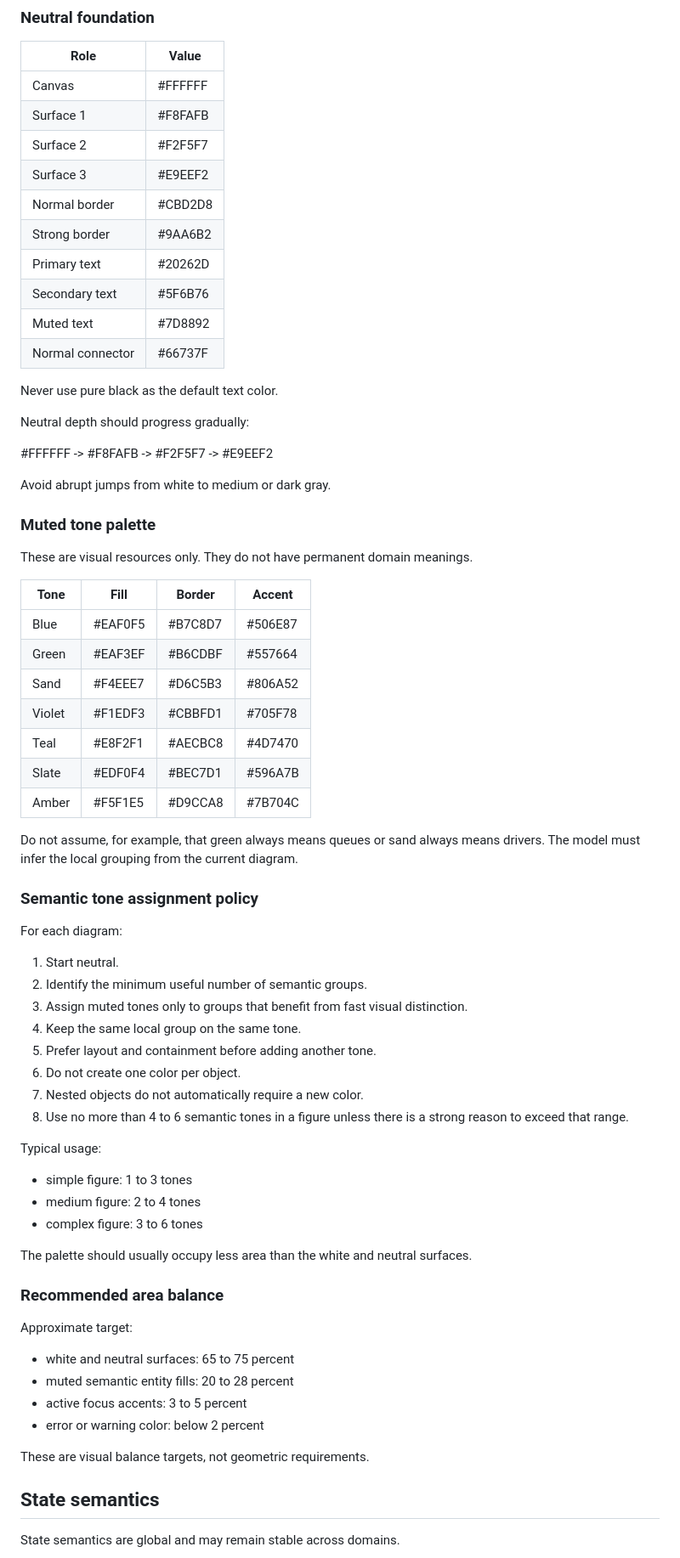
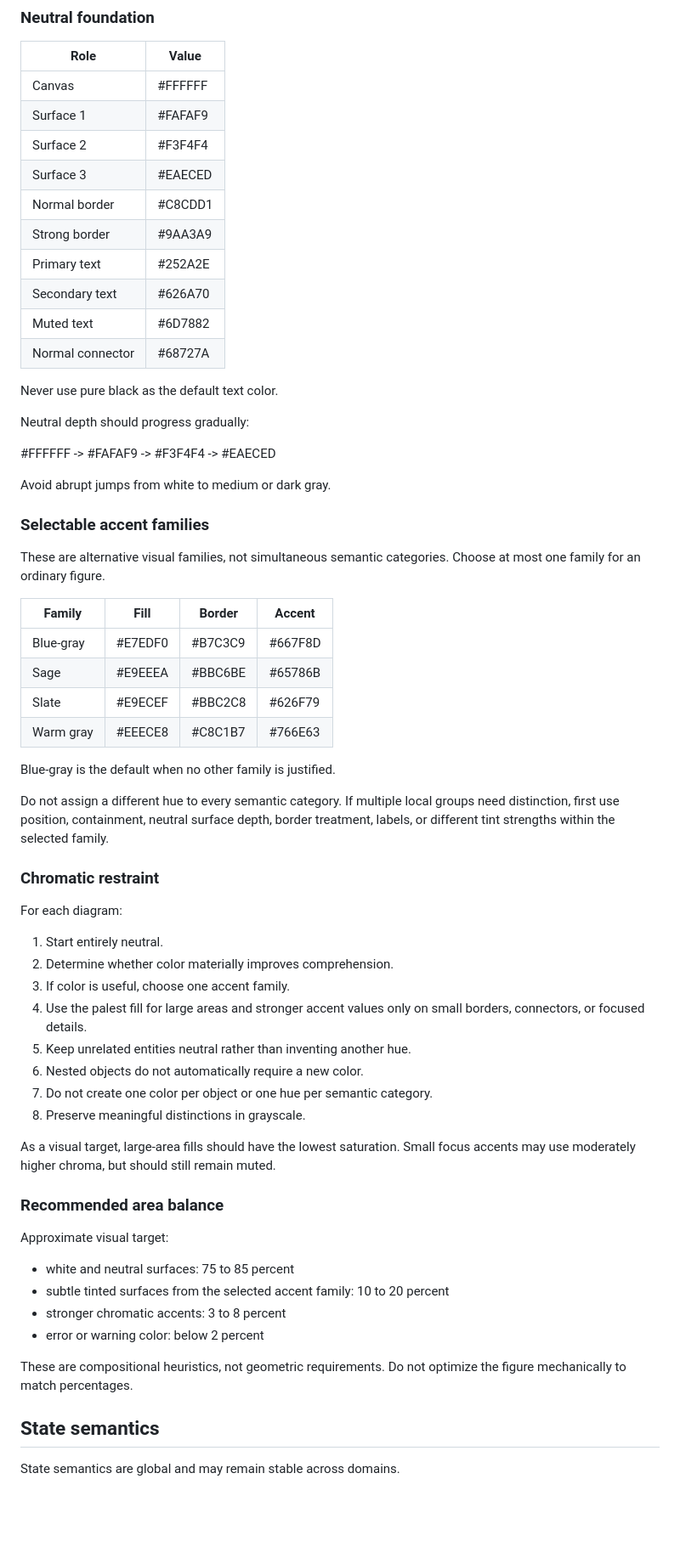
Before and after one commit to zanglg/dotagents, a Markdown page: skills/technical-diagram/SKILL.md, the part around one of its changes. Shown at 85% size. Rendered like a GitHub page; blank space fills up the shorter version.

Commit message:
style(technical-diagram): refine academic visual profile for v0.1.1

```diff
--- a/skills/technical-diagram/SKILL.md
+++ b/skills/technical-diagram/SKILL.md
@@ -156,73 +176,71 @@ Run the QA checklist at the end of this document before finalizing.
 | Role | Value |
 | --- | --- |
 | Canvas | #FFFFFF |
-| Surface 1 | #F8FAFB |
-| Surface 2 | #F2F5F7 |
-| Surface 3 | #E9EEF2 |
-| Normal border | #CBD2D8 |
-| Strong border | #9AA6B2 |
-| Primary text | #20262D |
-| Secondary text | #5F6B76 |
-| Muted text | #7D8892 |
-| Normal connector | #66737F |
+| Surface 1 | #FAFAF9 |
+| Surface 2 | #F3F4F4 |
+| Surface 3 | #EAECED |
+| Normal border | #C8CDD1 |
+| Strong border | #9AA3A9 |
+| Primary text | #252A2E |
+| Secondary text | #626A70 |
+| Muted text | #6D7882 |
+| Normal connector | #68727A |
 
 Never use pure black as the default text color.
 
 Neutral depth should progress gradually:
 
-#FFFFFF -> #F8FAFB -> #F2F5F7 -> #E9EEF2
+#FFFFFF -> #FAFAF9 -> #F3F4F4 -> #EAECED
 
 Avoid abrupt jumps from white to medium or dark gray.
 
-### Muted tone palette
+### Selectable accent families
 
-These are visual resources only. They do not have permanent domain meanings.
+These are alternative visual families, not simultaneous semantic categories.
+Choose at most one family for an ordinary figure.
 
-| Tone | Fill | Border | Accent |
+| Family | Fill | Border | Accent |
 | --- | --- | --- | --- |
-| Blue | #EAF0F5 | #B7C8D7 | #506E87 |
-| Green | #EAF3EF | #B6CDBF | #557664 |
-| Sand | #F4EEE7 | #D6C5B3 | #806A52 |
-| Violet | #F1EDF3 | #CBBFD1 | #705F78 |
-| Teal | #E8F2F1 | #AECBC8 | #4D7470 |
-| Slate | #EDF0F4 | #BEC7D1 | #596A7B |
-| Amber | #F5F1E5 | #D9CCA8 | #7B704C |
+| Blue-gray | #E7EDF0 | #B7C3C9 | #667F8D |
+| Sage | #E9EEEA | #BBC6BE | #65786B |
+| Slate | #E9ECEF | #BBC2C8 | #626F79 |
+| Warm gray | #EEECE8 | #C8C1B7 | #766E63 |
 
-Do not assume, for example, that green always means queues or sand always means
-drivers. The model must infer the local grouping from the current diagram.
+Blue-gray is the default when no other family is justified.
 
-### Semantic tone assignment policy
+Do not assign a different hue to every semantic category. If multiple local
+groups need distinction, first use position, containment, neutral surface depth,
+border treatment, labels, or different tint strengths within the selected
+family.
+
+### Chromatic restraint
 
 For each diagram:
 
-1. Start neutral.
-2. Identify the minimum useful number of semantic groups.
-3. Assign muted tones only to groups that benefit from fast visual distinction.
-4. Keep the same local group on the same tone.
-5. Prefer layout and containment before adding another tone.
-6. Do not create one color per object.
-7. Nested objects do not automatically require a new color.
-8. Use no more than 4 to 6 semantic tones in a figure unless there is a strong
-   reason to exceed that range.
+1. Start entirely neutral.
+2. Determine whether color materially improves comprehension.
+3. If color is useful, choose one accent family.
+4. Use the palest fill for large areas and stronger accent values only on small
+   borders, connectors, or focused details.
+5. Keep unrelated entities neutral rather than inventing another hue.
+6. Nested objects do not automatically require a new color.
+7. Do not create one color per object or one hue per semantic category.
+8. Preserve meaningful distinctions in grayscale.
 
-Typical usage:
-
-- simple figure: 1 to 3 tones
-- medium figure: 2 to 4 tones
-- complex figure: 3 to 6 tones
-
-The palette should usually occupy less area than the white and neutral surfaces.
+As a visual target, large-area fills should have the lowest saturation. Small
+focus accents may use moderately higher chroma, but should still remain muted.
 
 ### Recommended area balance
 
-Approximate target:
+Approximate visual target:
 
-- white and neutral surfaces: 65 to 75 percent
-- muted semantic entity fills: 20 to 28 percent
-- active focus accents: 3 to 5 percent
+- white and neutral surfaces: 75 to 85 percent
+- subtle tinted surfaces from the selected accent family: 10 to 20 percent
+- stronger chromatic accents: 3 to 8 percent
 - error or warning color: below 2 percent
 
-These are visual balance targets, not geometric requirements.
+These are compositional heuristics, not geometric requirements. Do not optimize
+the figure mechanically to match percentages.
 
 ## State semantics
 
```
Also changed, not shown: other parts of skills/technical-diagram/SKILL.md (+144 -57 lines).
